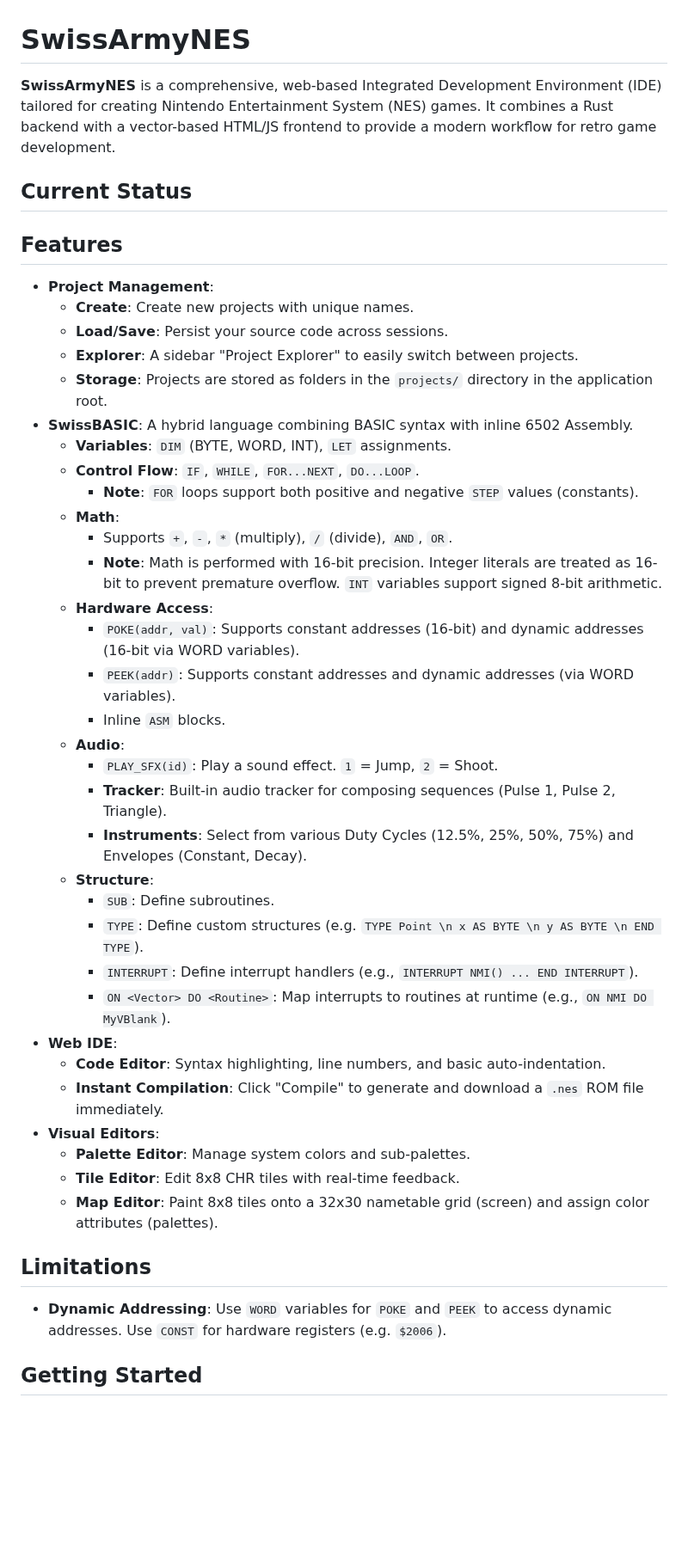
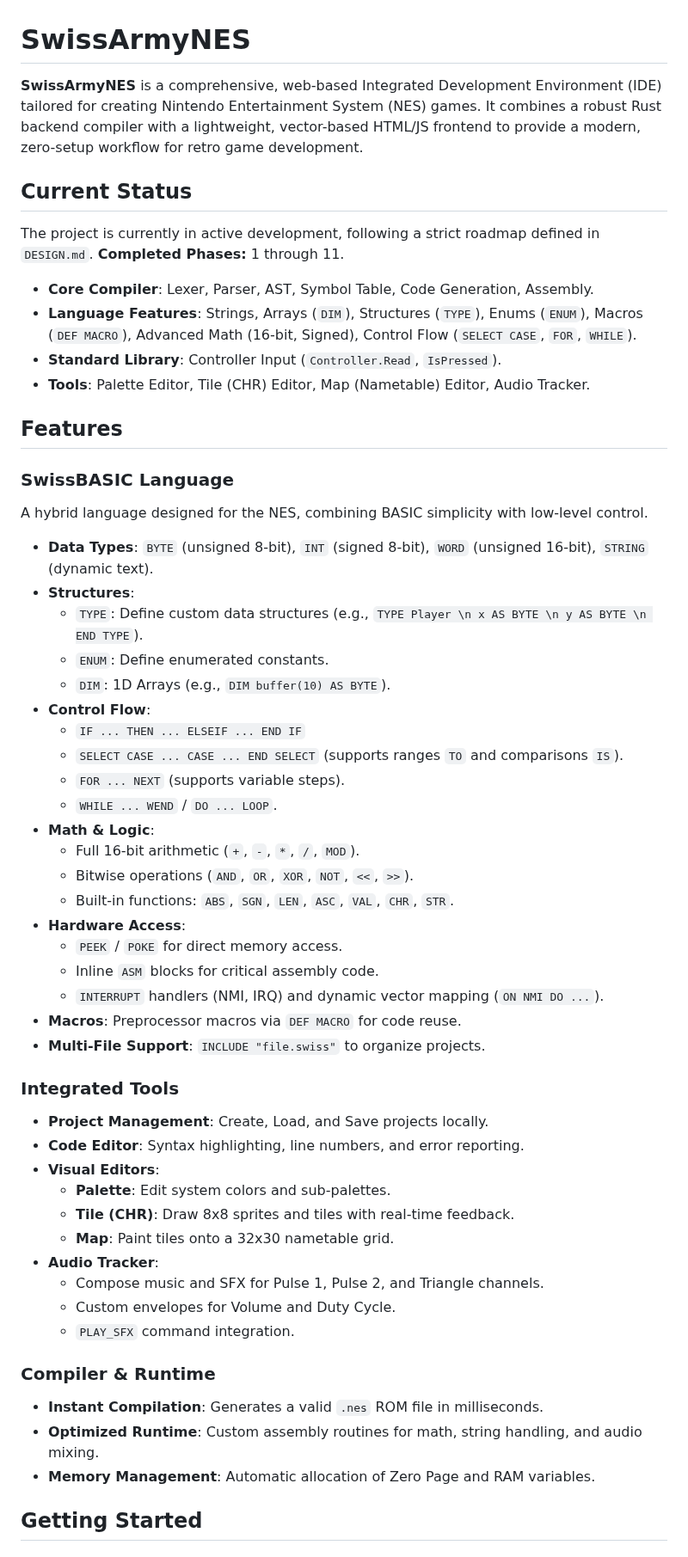
Before and after one commit to kd7tck/swissarmyNES, a Markdown page: README.md, the part around one of its changes. Shown at 86% size. Rendered like a GitHub page; blank space fills up the shorter version.

Commit message:
Update README.md to reflect entire codebase and documentation
Updates README.md to accurately reflect the current state of the project, including completed phases, language features (Strings, Arrays, Structs, Macros), integrated tools (Visual Editors, Audio Tracker), and the project structure. Adds references to DESIGN.md and AGENTS.md for documentation.

```diff
--- a/README.md
+++ b/README.md
@@ -1,46 +1,56 @@
 # SwissArmyNES
 
-**SwissArmyNES** is a comprehensive, web-based Integrated Development Environment (IDE) tailored for creating Nintendo Entertainment System (NES) games. It combines a Rust backend with a vector-based HTML/JS frontend to provide a modern workflow for retro game development.
+**SwissArmyNES** is a comprehensive, web-based Integrated Development Environment (IDE) tailored for creating Nintendo Entertainment System (NES) games. It combines a robust Rust backend compiler with a lightweight, vector-based HTML/JS frontend to provide a modern, zero-setup workflow for retro game development.
 
 ## Current Status
-
+The project is currently in active development, following a strict roadmap defined in `DESIGN.md`.
+**Completed Phases:** 1 through 11.
+- **Core Compiler**: Lexer, Parser, AST, Symbol Table, Code Generation, Assembly.
+- **Language Features**: Strings, Arrays (`DIM`), Structures (`TYPE`), Enums (`ENUM`), Macros (`DEF MACRO`), Advanced Math (16-bit, Signed), Control Flow (`SELECT CASE`, `FOR`, `WHILE`).
+- **Standard Library**: Controller Input (`Controller.Read`, `IsPressed`).
+- **Tools**: Palette Editor, Tile (CHR) Editor, Map (Nametable) Editor, Audio Tracker.
 
 ## Features
-- **Project Management**:
-  - **Create**: Create new projects with unique names.
-  - **Load/Save**: Persist your source code across sessions.
-  - **Explorer**: A sidebar "Project Explorer" to easily switch between projects.
-  - **Storage**: Projects are stored as folders in the `projects/` directory in the application root.
-- **SwissBASIC**: A hybrid language combining BASIC syntax with inline 6502 Assembly.
-  - **Variables**: `DIM` (BYTE, WORD, INT), `LET` assignments.
-  - **Control Flow**: `IF`, `WHILE`, `FOR...NEXT`, `DO...LOOP`.
-    - **Note**: `FOR` loops support both positive and negative `STEP` values (constants).
-  - **Math**:
-    - Supports `+`, `-`, `*` (multiply), `/` (divide), `AND`, `OR`.
-    - **Note**: Math is performed with 16-bit precision. Integer literals are treated as 16-bit to prevent premature overflow. `INT` variables support signed 8-bit arithmetic.
-  - **Hardware Access**:
-    - `POKE(addr, val)`: Supports constant addresses (16-bit) and dynamic addresses (16-bit via WORD variables).
-    - `PEEK(addr)`: Supports constant addresses and dynamic addresses (via WORD variables).
-    - Inline `ASM` blocks.
-  - **Audio**:
-    - `PLAY_SFX(id)`: Play a sound effect. `1` = Jump, `2` = Shoot.
-    - **Tracker**: Built-in audio tracker for composing sequences (Pulse 1, Pulse 2, Triangle).
-    - **Instruments**: Select from various Duty Cycles (12.5%, 25%, 50%, 75%) and Envelopes (Constant, Decay).
-  - **Structure**:
-    - `SUB`: Define subroutines.
-    - `TYPE`: Define custom structures (e.g. `TYPE Point \n x AS BYTE \n y AS BYTE \n END TYPE`).
-    - `INTERRUPT`: Define interrupt handlers (e.g., `INTERRUPT NMI() ... END INTERRUPT`).
-    - `ON <Vector> DO <Routine>`: Map interrupts to routines at runtime (e.g., `ON NMI DO MyVBlank`).
-- **Web IDE**:
-  - **Code Editor**: Syntax highlighting, line numbers, and basic auto-indentation.
-  - **Instant Compilation**: Click "Compile" to generate and download a `.nes` ROM file immediately.
+
+### SwissBASIC Language
+A hybrid language designed for the NES, combining BASIC simplicity with low-level control.
+- **Data Types**: `BYTE` (unsigned 8-bit), `INT` (signed 8-bit), `WORD` (unsigned 16-bit), `STRING` (dynamic text).
+- **Structures**:
+  - `TYPE`: Define custom data structures (e.g., `TYPE Player \n x AS BYTE \n y AS BYTE \n END TYPE`).
+  - `ENUM`: Define enumerated constants.
+  - `DIM`: 1D Arrays (e.g., `DIM buffer(10) AS BYTE`).
+- **Control Flow**:
+  - `IF ... THEN ... ELSEIF ... END IF`
+  - `SELECT CASE ... CASE ... END SELECT` (supports ranges `TO` and comparisons `IS`).
+  - `FOR ... NEXT` (supports variable steps).
+  - `WHILE ... WEND` / `DO ... LOOP`.
+- **Math & Logic**:
+  - Full 16-bit arithmetic (`+`, `-`, `*`, `/`, `MOD`).
+  - Bitwise operations (`AND`, `OR`, `XOR`, `NOT`, `<<`, `>>`).
+  - Built-in functions: `ABS`, `SGN`, `LEN`, `ASC`, `VAL`, `CHR`, `STR`.
+- **Hardware Access**:
+  - `PEEK` / `POKE` for direct memory access.
+  - Inline `ASM` blocks for critical assembly code.
+  - `INTERRUPT` handlers (NMI, IRQ) and dynamic vector mapping (`ON NMI DO ...`).
+- **Macros**: Preprocessor macros via `DEF MACRO` for code reuse.
+- **Multi-File Support**: `INCLUDE "file.swiss"` to organize projects.
+
+### Integrated Tools
+- **Project Management**: Create, Load, and Save projects locally.
+- **Code Editor**: Syntax highlighting, line numbers, and error reporting.
 - **Visual Editors**:
-  - **Palette Editor**: Manage system colors and sub-palettes.
-  - **Tile Editor**: Edit 8x8 CHR tiles with real-time feedback.
-  - **Map Editor**: Paint 8x8 tiles onto a 32x30 nametable grid (screen) and assign color attributes (palettes).
+  - **Palette**: Edit system colors and sub-palettes.
+  - **Tile (CHR)**: Draw 8x8 sprites and tiles with real-time feedback.
+  - **Map**: Paint tiles onto a 32x30 nametable grid.
+- **Audio Tracker**:
+  - Compose music and SFX for Pulse 1, Pulse 2, and Triangle channels.
+  - Custom envelopes for Volume and Duty Cycle.
+  - `PLAY_SFX` command integration.
 
-## Limitations
-- **Dynamic Addressing**: Use `WORD` variables for `POKE` and `PEEK` to access dynamic addresses. Use `CONST` for hardware registers (e.g. `$2006`).
+### Compiler & Runtime
+- **Instant Compilation**: Generates a valid `.nes` ROM file in milliseconds.
+- **Optimized Runtime**: Custom assembly routines for math, string handling, and audio mixing.
+- **Memory Management**: Automatic allocation of Zero Page and RAM variables.
 
 ## Getting Started
 
```
Also changed, not shown: other parts of README.md (+31 -18 lines).
